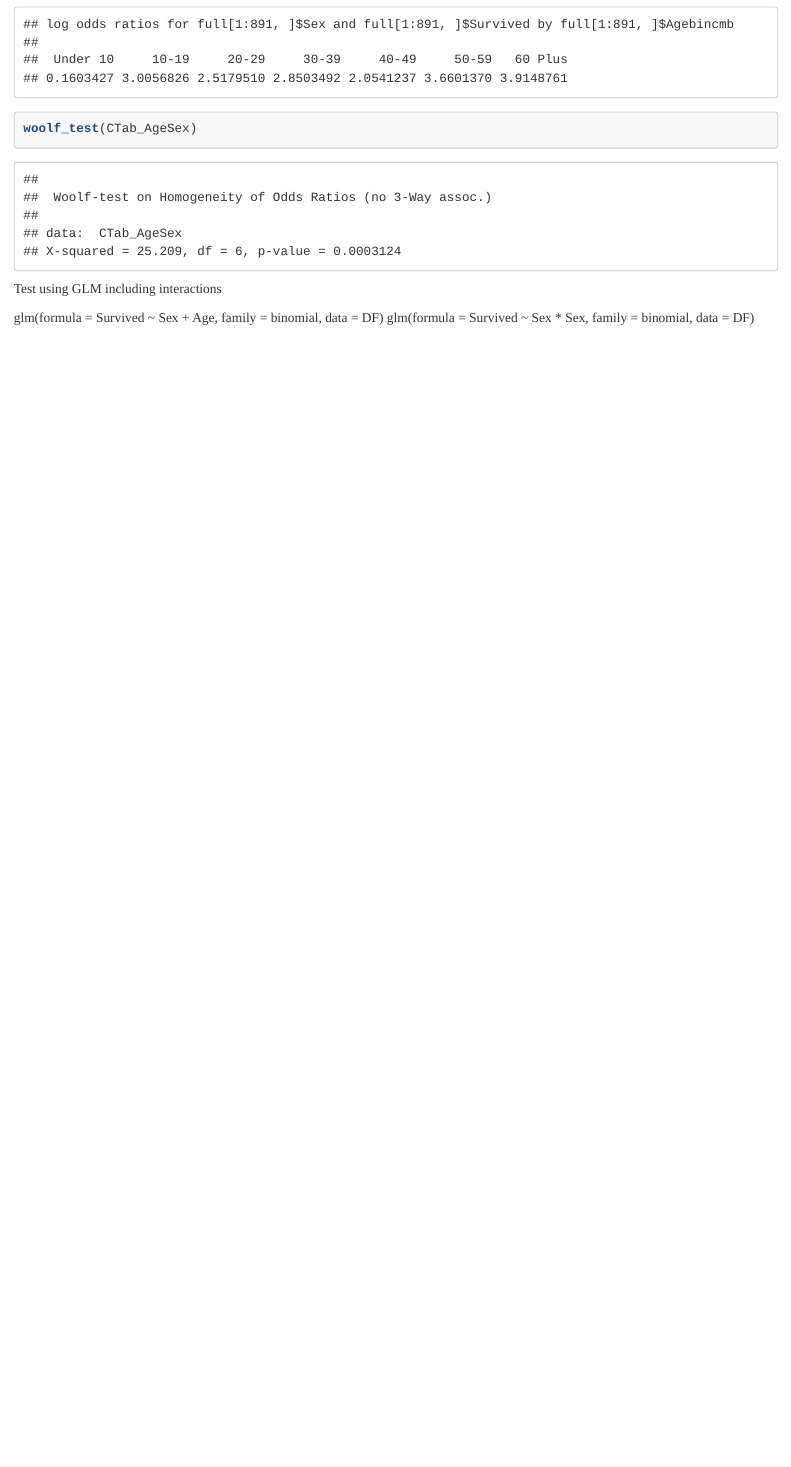
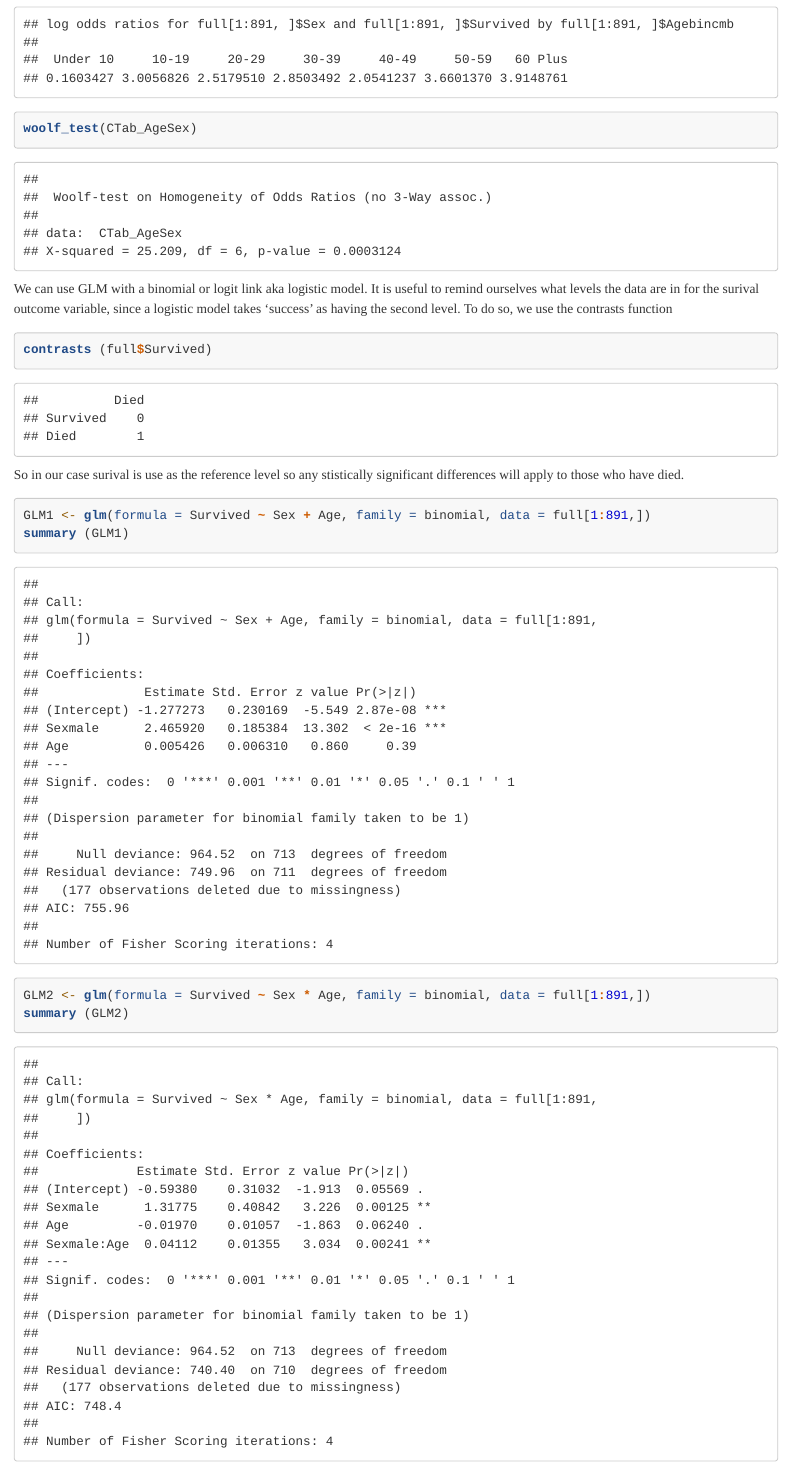
Before and after one commit to James-SR/Titanic, an R Markdown document (Analysis/Kernel.Rmd): the page in a window 1100 px wide, from 12750 px down. Rendered offline with R 4.5, knitr and Pandoc, with nearby package versions; some code elsewhere in the file could not run offline; long lines of code are wrapped.

Commit message:
Skeleton for GLM model.  Need to explore recoded Sex since 'success' level is currently died, this recode will be tested next hence the commit prior to testing.

````diff
--- a/Analysis/Kernel.Rmd
+++ b/Analysis/Kernel.Rmd
@@ -206,7 +206,20 @@ oddsratio(CTab_AgeSex, log=TRUE)
 woolf_test(CTab_AgeSex)
 ```
 
-Test using GLM including interactions
+We can use GLM with a binomial or logit link aka logistic model.  It is useful to remind ourselves what levels the data are in for the surival outcome variable, since a logistic model takes 'success' as having the second level.  To do so, we use the contrasts function
 
-glm(formula = Survived ~ Sex + Age, family = binomial, data = DF)
-glm(formula = Survived ~ Sex * Sex, family = binomial, data = DF)
+```{r}
+contrasts (full$Survived)
+```
+
+So in our case surival is use as the reference level so any stistically significant differences will apply to those who have died.
+
+```{r}
+GLM1 <- glm(formula = Survived ~ Sex + Age, family = binomial, data = full[1:891,])
+summary (GLM1)
+```
+
+```{r}
+GLM2 <- glm(formula = Survived ~ Sex * Age, family = binomial, data = full[1:891,])
+summary (GLM2)
+```
````
